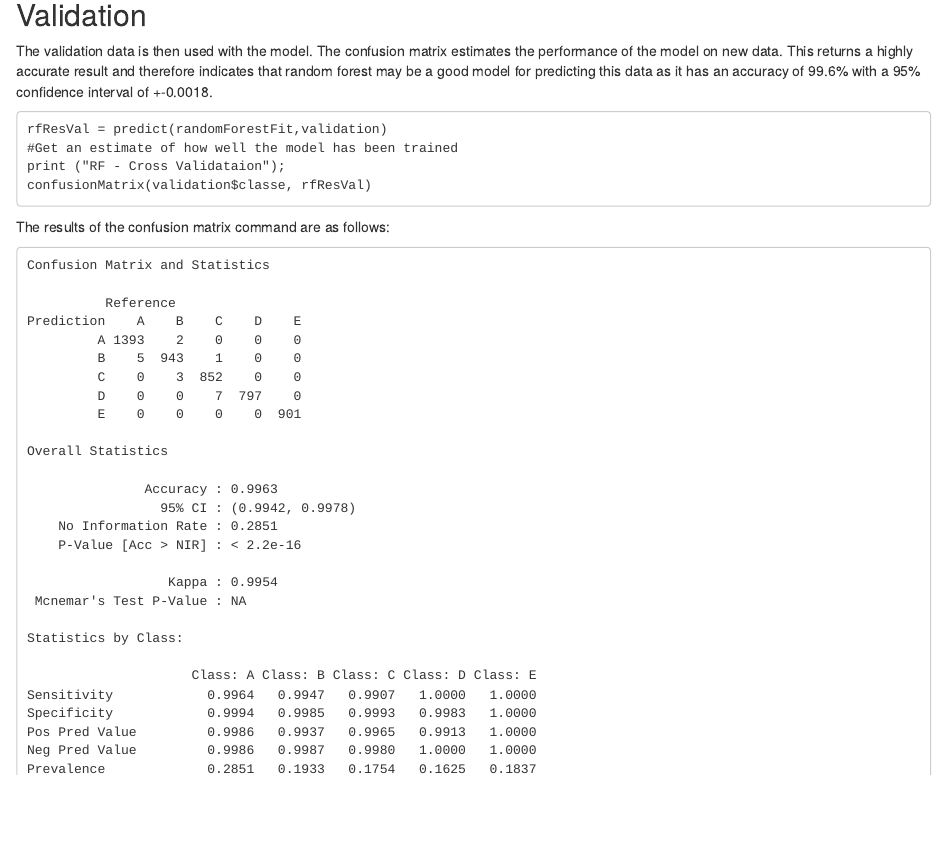
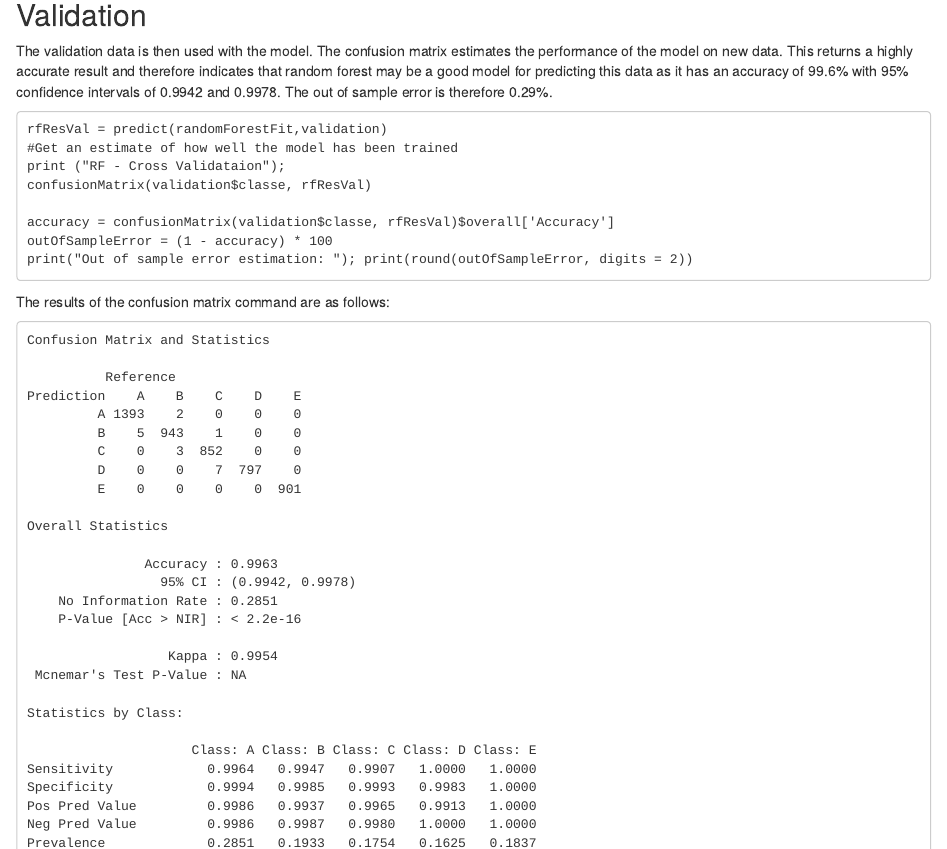
Before and after one commit to maym86/practical_machine_learning, an R Markdown document (Project/pml_project_writeup.Rmd): the page in a window 1100 px wide, from 1110 px down. Rendered offline with R 4.5, knitr and Pandoc, with nearby package versions.

Commit message:
Update for out of sample error.

````diff
--- a/Project/pml_project_writeup.Rmd
+++ b/Project/pml_project_writeup.Rmd
@@ -55,7 +55,7 @@ print(randomForestFit)
 
 Validation
 ----------------
-The validation data is then used with the model. The confusion matrix estimates the performance of the model on new data. This returns a highly accurate result and therefore indicates that random forest may be a good model for predicting this data as it has an accuracy of 99.6% with a 95% confidence interval of +-0.0018.
+The validation data is then used with the model. The confusion matrix estimates the performance of the model on new data. This returns a highly accurate result and therefore indicates that random forest may be a good model for predicting this data as it has an accuracy of 99.6% with 95% confidence intervals of 0.9942 and 0.9978. The out of sample error is therefore 0.29%.
 
 
 ```
@@ -63,6 +63,11 @@ rfResVal = predict(randomForestFit,validation)
 #Get an estimate of how well the model has been trained
 print ("RF - Cross Validataion");
 confusionMatrix(validation$classe, rfResVal)
+
+accuracy = confusionMatrix(validation$classe, rfResVal)$overall['Accuracy']
+outOfSampleError = (1 - accuracy) * 100
+print("Out of sample error estimation: "); print(round(outOfSampleError, digits = 2))
+
 ```
 
 The results of the confusion matrix command are as follows:
````
Also changed, not shown: Project/pml.R (+7 -1 lines), Project/pml_project_writeup.html.
